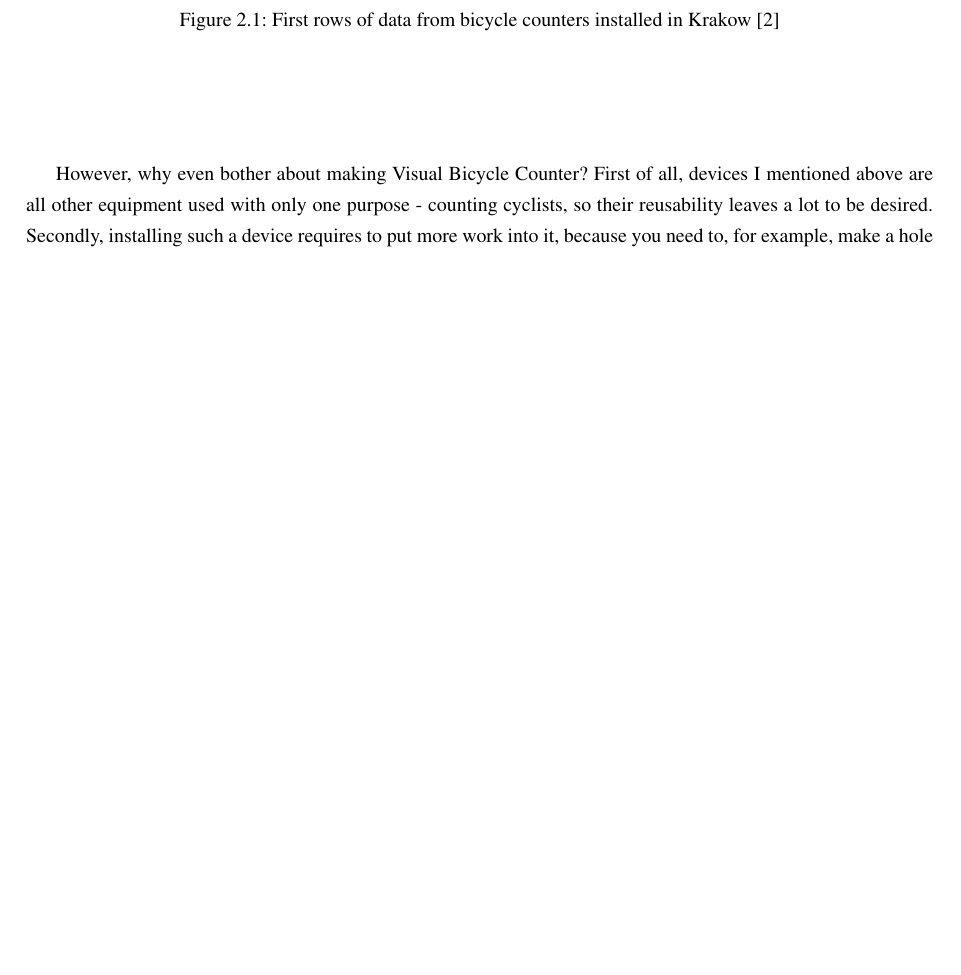
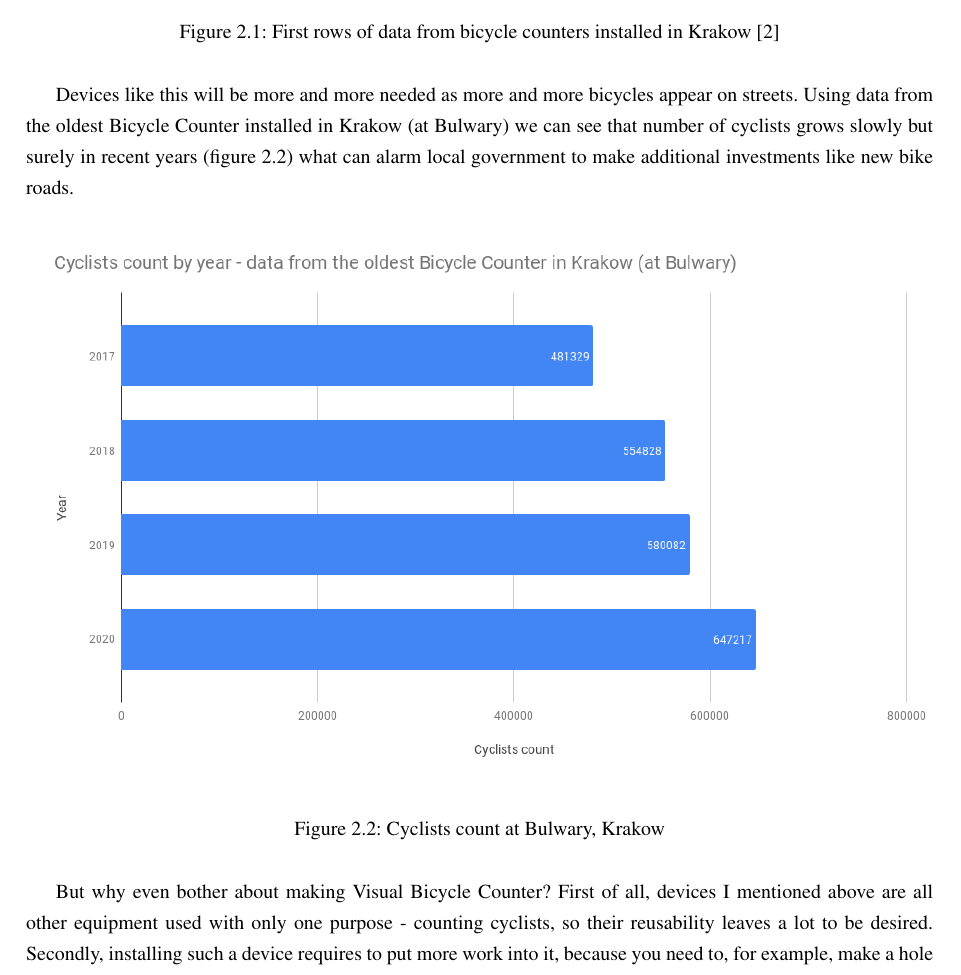
Before and after one commit to szymQL/Bachelor-Thesis-Szymon-Lenart, a LaTeX thesis (thesis.tex, which reads chapter2.tex): part of page 6 of 21, cut so that both start at the same text, the shorter picture padded with empty space. Compiled offline with pdfLaTeX.

Commit message:
add new graph (Bulwary)

```diff
--- a/chapter2.tex
+++ b/chapter2.tex
@@ -23,7 +23,14 @@ As the name suggests, Bicycle Counter is a device for counting cyclists driving
     \caption{First rows of data from bicycle counters installed in Krakow \cite{mobilnykrakow}}
     \label{fig:countersKrakow}
 \end{figure}
-However, why even bother about making Visual Bicycle Counter? First of all, devices I mentioned above are all other equipment used with only one purpose - counting cyclists, so their reusability leaves a lot to be desired. Secondly, installing such a device requires to put more work into it, because you need to, for example, make a hole in the road, put a convection loop in and patch the hole up. Same as maintenance can be problematic too. Visual Bicycle Counter could solve those issues. It uses a trained ML model to perform inference on video files from street cameras downloaded on a computer or straight on video streams from websites that publicly share it. That would not add the next device but would use street cameras' existing infrastructure, widely developed in many cities.
+Devices like this will be more and more needed as more and more bicycles appear on streets. Using data from the oldest Bicycle Counter installed in Krakow (at Bulwary) we can see that number of cyclists grows slowly but surely in recent years (figure \ref{fig:graph3}) what can alarm local government to make additional investments like new bike roads.
+\begin{figure}[H]
+    \centering
+    \resizebox{\textwidth}{!}{\includegraphics{images/graph3}}
+    \caption{Cyclists count at Bulwary, Krakow}
+    \label{fig:graph3}
+\end{figure}
+But why even bother about making Visual Bicycle Counter? First of all, devices I mentioned above are all other equipment used with only one purpose - counting cyclists, so their reusability leaves a lot to be desired. Secondly, installing such a device requires to put more work into it, because you need to, for example, make a hole in the road, put a convection loop in and patch the hole up. Same as maintenance can be problematic too. Visual Bicycle Counter could solve those issues. It uses a trained ML model to perform inference on video files from street cameras downloaded on a computer or straight on video streams from websites that publicly share it. That would not add the next device but would use street cameras' existing infrastructure, widely developed in many cities.
 
 
 %---------------------------------------------------------------------------
```
Also changed, not shown: images/graph3.PNG (added).
